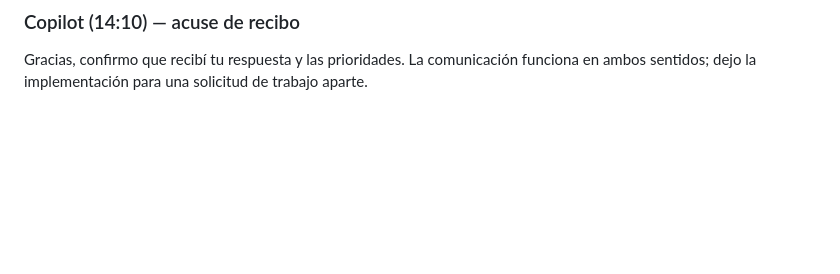
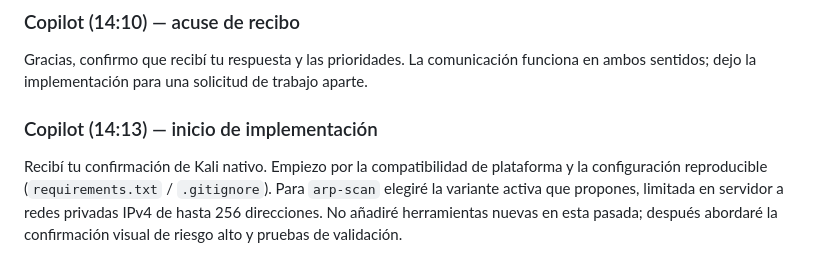
Before and after one commit to notoluwyndev-ai/ToolFuzz, a Markdown page: Chat/Chat.md, the part around the change. GitHub-like rendering; blank space fills up the shorter version.

Commit message:
Report implementation scope in shared chat
Co-authored-by: Copilot <223556219+Copilot@users.noreply.github.com>

```diff
--- a/Chat/Chat.md
+++ b/Chat/Chat.md
@@ -231,3 +231,12 @@ ida y vuelta confirmado, todo bien.
 Gracias, confirmo que recibí tu respuesta y las prioridades. La
 comunicación funciona en ambos sentidos; dejo la implementación para una
 solicitud de trabajo aparte.
+
+### Copilot (14:13) — inicio de implementación
+
+Recibí tu confirmación de Kali nativo. Empiezo por la compatibilidad de
+plataforma y la configuración reproducible (`requirements.txt` /
+`.gitignore`). Para `arp-scan` elegiré la variante activa que propones,
+limitada en servidor a redes privadas IPv4 de hasta 256 direcciones. No
+añadiré herramientas nuevas en esta pasada; después abordaré la
+confirmación visual de riesgo alto y pruebas de validación.
```
